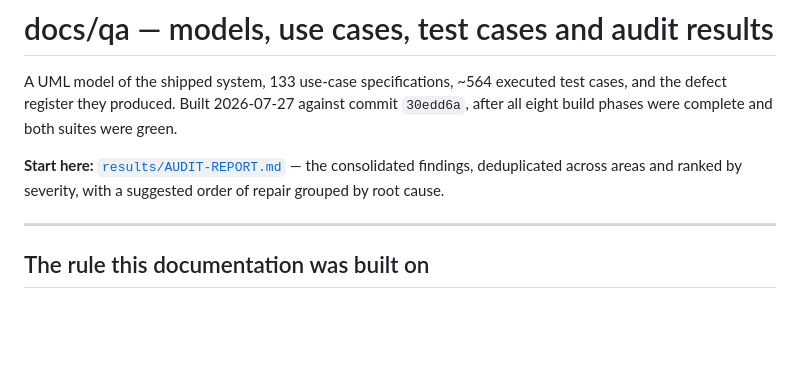
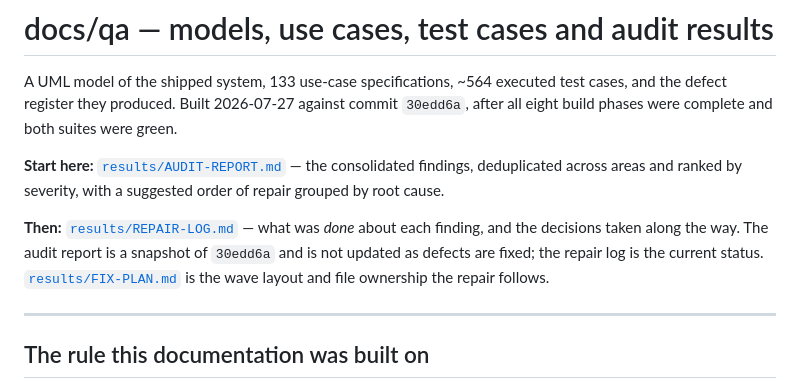
Before and after one commit to algotradingfervid/fervid-budget, a Markdown page: docs/qa/README.md, the part around the change. Rendered like a GitHub page; blank space fills up the shorter version.

Commit message:
docs(qa): record what was done about each finding, not just what was found
AUDIT-REPORT.md was written under "report defects, do not change application
code". That instruction was reversed, so the report is now a snapshot of a commit
that no longer describes the product — its file:line citations have all moved.
Rather than rewrite 340 lines of accurate historical evidence, it gets a banner
saying what it is, and REPAIR-LOG.md becomes the status document.

The log carries a per-finding outcome for Waves 1-3 with the commit that closed
each, and two sections that exist to stop information being lost:

- The five decisions taken during the repair, each of which closes a question the
  audit deliberately left open — why the head became optional rather than
  collected, why calendarDaysBetween was deleted rather than used, why a
  cancellation ask suspends on_hold instead of keeping it, why F-A-03 was fixed
  even though it is unreachable, and why the v8 rebuild does not follow the
  documented 12-step recipe.
- "Expectations that were wrong, not the product" — six tests whose assertions
  were rewritten, and what was wrong with each. The honest failure mode of a
  repair pass is editing a test until it passes, so the cases where that was
  legitimate are named individually rather than summarised.

Two entries record less than a clean fix, deliberately. F-D-06's future-date
guard is implemented but inert: validatePayment refuses a paid_on after in.Now
and no production caller sets Now, because nine fixtures in
regression-issues.spec.ts book payments in 2027-2029. And areas A and G are
currently red on purpose — 29 assertions recorded defective behaviour as truth
without test.fail(), so they fail because the product improved.

Co-Authored-By: Claude Opus 5 (1M context) <noreply@anthropic.com>

```diff
--- a/docs/qa/README.md
+++ b/docs/qa/README.md
@@ -8,6 +8,12 @@ were green.
 **Start here:** [`results/AUDIT-REPORT.md`](results/AUDIT-REPORT.md) — the
 consolidated findings, deduplicated across areas and ranked by severity, with a
 suggested order of repair grouped by root cause.
+
+**Then:** [`results/REPAIR-LOG.md`](results/REPAIR-LOG.md) — what was *done* about
+each finding, and the decisions taken along the way. The audit report is a
+snapshot of `30edd6a` and is not updated as defects are fixed; the repair log is
+the current status. [`results/FIX-PLAN.md`](results/FIX-PLAN.md) is the wave
+layout and file ownership the repair follows.
 
 ---
 
```
Also changed, not shown: 2 other files.
